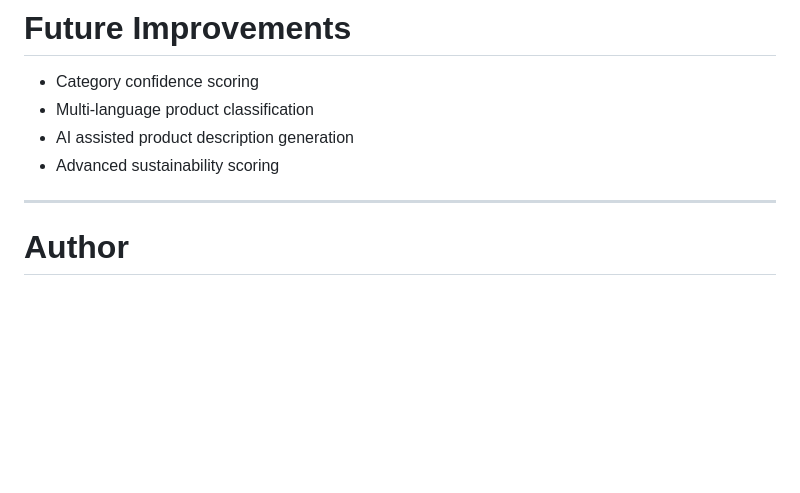
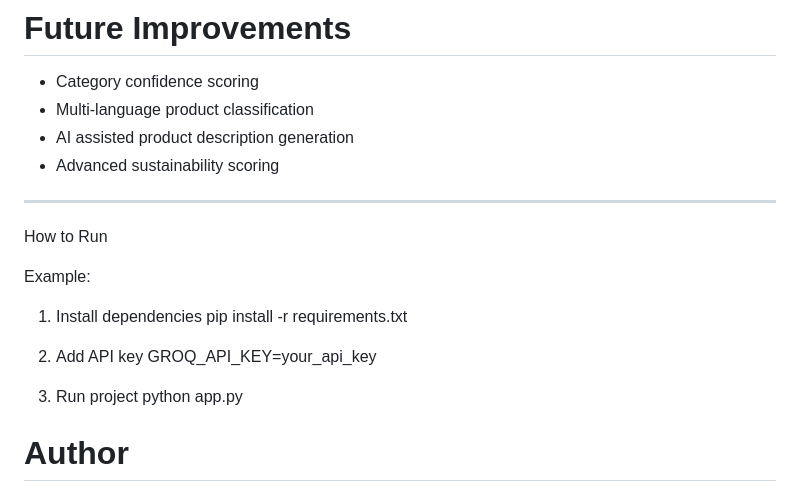
Before and after one commit to dhruvpatil1215/Reyena-ai, a Markdown page: README.md, the part around the change. Drawn GitHub-style; blank space fills up the shorter version.

```diff
--- a/README.md
+++ b/README.md
@@ -213,7 +213,18 @@ Bamboo toothbrush biodegradable eco friendly plastic free handle
 * Advanced sustainability scoring
 
 ---
+ How to Run
 
+Example:
+
+1. Install dependencies
+pip install -r requirements.txt
+
+2. Add API key
+GROQ_API_KEY=your_api_key
+
+3. Run project
+python app.py
 # Author
 
 Dhruv Patil
```
